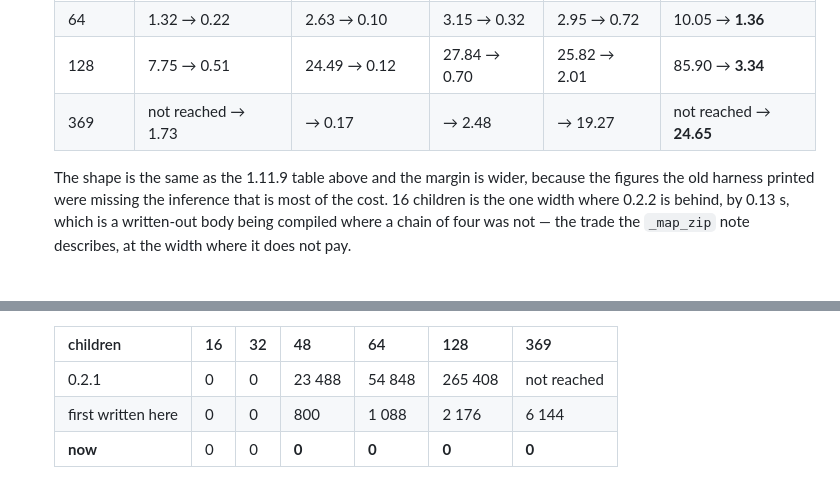
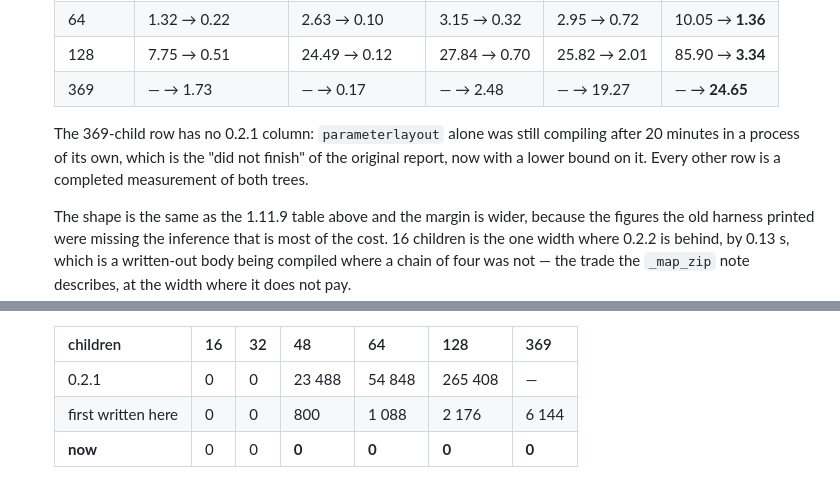
Before and after one commit to JuliaGNI/NeuralNetworkParameters.jl, a Markdown page: CHANGELOG.md, 2 parts joined by grey strips. GitHub-like rendering; blank space fills up the shorter version.

Commit message:
Say what the 369-child row of the 0.2.1 column is
`parameterlayout` alone was still compiling after 20 minutes in a process of
its own, which is a lower bound and not the "not reached" the rest of the table
uses for a width the old harness never got to.

Co-Authored-By: Claude Opus 5 (1M context) <noreply@anthropic.com>

```diff
--- a/CHANGELOG.md
+++ b/CHANGELOG.md
@@ -110,7 +110,11 @@ they were not.
   | 48 | 0.58 → 0.20 | 1.09 → 0.10 | 1.31 → 0.23 | 1.26 → 0.46 | 4.24 → **0.99** |
   | 64 | 1.32 → 0.22 | 2.63 → 0.10 | 3.15 → 0.32 | 2.95 → 0.72 | 10.05 → **1.36** |
   | 128 | 7.75 → 0.51 | 24.49 → 0.12 | 27.84 → 0.70 | 25.82 → 2.01 | 85.90 → **3.34** |
-  | 369 | not reached → 1.73 | → 0.17 | → 2.48 | → 19.27 | not reached → **24.65** |
+  | 369 | — → 1.73 | — → 0.17 | — → 2.48 | — → 19.27 | — → **24.65** |
+
+  The 369-child row has no 0.2.1 column: `parameterlayout` alone was still compiling after 20 minutes
+  in a process of its own, which is the "did not finish" of the original report, now with a lower bound
+  on it. Every other row is a completed measurement of both trees.
 
   The shape is the same as the 1.11.9 table above and the margin is wider, because the figures the old
   harness printed were missing the inference that is most of the cost. 16 children is the one width
@@ -179,7 +183,7 @@ they were not.
 
   | children | 16 | 32 | 48 | 64 | 128 | 369 |
   |---|---|---|---|---|---|---|
-  | 0.2.1 | 0 | 0 | 23 488 | 54 848 | 265 408 | not reached |
+  | 0.2.1 | 0 | 0 | 23 488 | 54 848 | 265 408 | — |
   | first written here | 0 | 0 | 800 | 1 088 | 2 176 | 6 144 |
   | **now** | 0 | 0 | **0** | **0** | **0** | **0** |
 
```
